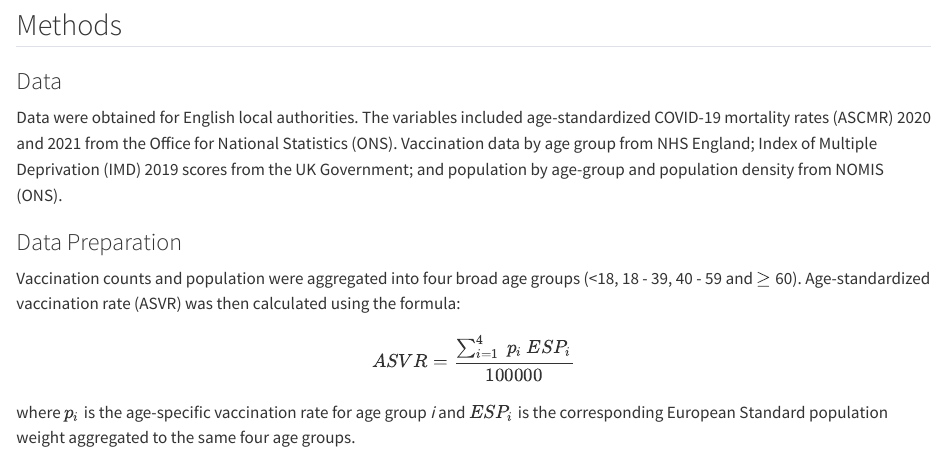
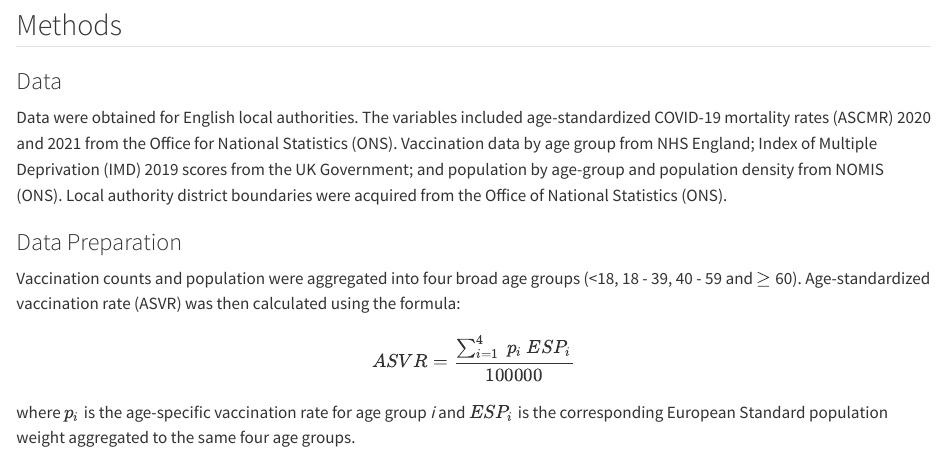
Before and after one commit to ghope87/geospatial-analysis-covid-mortality, a Quarto document (report/COVID19_Report.qmd): the page in a window 1100 px wide, from 630 px down. Rendered offline with R 4.5, knitr and Pandoc in place of Quarto, with nearby package versions.

Commit message:
Update COVID19_Report.qmd

```diff
--- a/report/COVID19_Report.qmd
+++ b/report/COVID19_Report.qmd
@@ -35,7 +35,7 @@ Geographical variation in population density and index of multiple deprivation (
 
 ### Data
 
-Data were obtained for English local authorities. The variables included age-standardized COVID-19 mortality rates (ASCMR) 2020 and 2021 from the Office for National Statistics (ONS). Vaccination data by age group from NHS England; Index of Multiple Deprivation (IMD) 2019 scores from the UK Government; and population by age-group and population density from NOMIS (ONS).
+Data were obtained for English local authorities. The variables included age-standardized COVID-19 mortality rates (ASCMR) 2020 and 2021 from the Office for National Statistics (ONS). Vaccination data by age group from NHS England; Index of Multiple Deprivation (IMD) 2019 scores from the UK Government; and population by age-group and population density from NOMIS (ONS). Local authority district boundaries were acquired from the Office of National Statistics (ONS).
 
 ### Data Preparation
 
```
